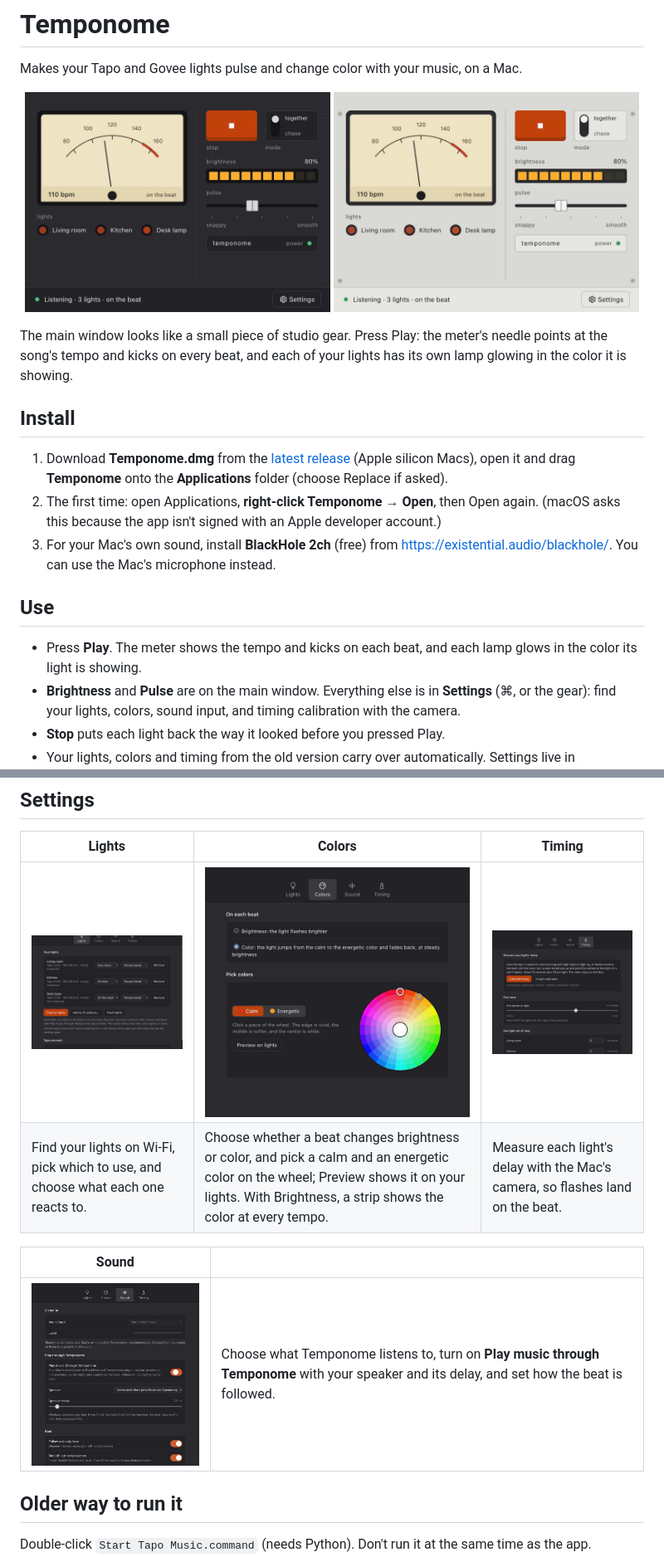
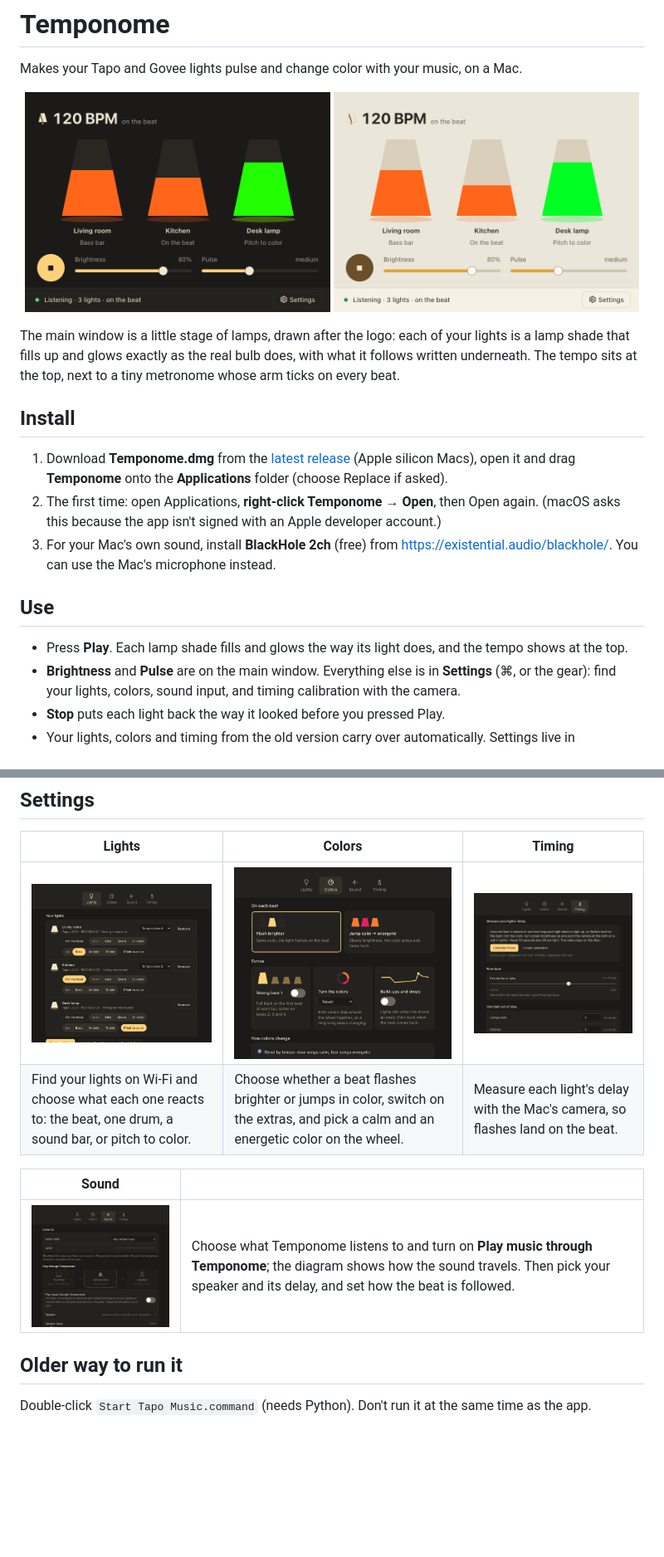
Before and after one commit to petroskon18/temponome, a Markdown page: README.md, 2 parts joined by grey strips. Shown at 83% size. GitHub-like rendering; pictures changed too: docs/screenshots/main-dark.png, docs/screenshots/main-light.png, docs/screenshots/settings-colors.png; blank space fills up the shorter version.

Commit message:
README: the new look, with new screenshots
Co-Authored-By: Claude Opus 5.5 <noreply@anthropic.com>

```diff
--- a/README.md
+++ b/README.md
@@ -8,6 +8,6 @@ Makes your Tapo and Govee lights pulse and change color with your music, on a Ma
 </p>
 
-The main window looks like a small piece of studio gear. Press Play: the meter's needle points at the song's tempo and kicks on every beat, and each of your lights has its own lamp glowing in the color it is showing.
+The main window is a little stage of lamps, drawn after the logo: each of your lights is a lamp shade that fills up and glows exactly as the real bulb does, with what it follows written underneath. The tempo sits at the top, next to a tiny metronome whose arm ticks on every beat.
 
 ## Install
 1. Download **Temponome.dmg** from the [latest release](https://github.com/petroskon18/temponome/releases/latest) (Apple silicon Macs), open it and drag **Temponome** onto the **Applications** folder (choose Replace if asked).
@@ -15,7 +15,7 @@ The main window looks like a small piece of studio gear. Press Play: the meter's
 3. For your Mac's own sound, install **BlackHole 2ch** (free) from https://existential.audio/blackhole/. You can use the Mac's microphone instead.
 
 ## Use
-- Press **Play**. The meter shows the tempo and kicks on each beat, and each lamp glows in the color its light is showing.
+- Press **Play**. Each lamp shade fills and glows the way its light does, and the tempo shows at the top.
 - **Brightness** and **Pulse** are on the main window. Everything else is in **Settings** (⌘, or the gear): find your lights, colors, sound input, and timing calibration with the camera.
 - **Stop** puts each light back the way it looked before you pressed Play.
 - Your lights, colors and timing from the old version carry over automatically. Settings live in `~/Library/Application Support/Temponome/`.
@@ -48,12 +48,12 @@ Even with it off, Temponome now keeps a steadier beat: it ignores brief jumps in
 
 | Lights | Colors | Timing |
 |---|---|---|
-| <img src="docs/screenshots/settings-lights.png" alt="Lights tab: three lights, each with what it reacts to (kick drum, hi-hats, on the beat) and its color choice, plus Find my lights"> | <img src="docs/screenshots/settings-colors.png" alt="Colors tab: On each beat set to Color, above a segmented color wheel with calm and energetic markers"> | <img src="docs/screenshots/settings-timing.png" alt="Timing tab: camera calibration and a fine-tune slider from Earlier to Later"> |
-| Find your lights on Wi-Fi, pick which to use, and choose what each one reacts to. | Choose whether a beat changes brightness or color, and pick a calm and an energetic color on the wheel; Preview shows it on your lights. With Brightness, a strip shows the color at every tempo. | Measure each light's delay with the Mac's camera, so flashes land on the beat. |
+| <img src="docs/screenshots/settings-lights.png" alt="Lights tab: three lights, each with grouped buttons for what it reacts to (On the beat, Drum, Bar, Pitch to color) and its color choice"> | <img src="docs/screenshots/settings-colors.png" alt="Colors tab: two picture buttons for what each beat changes, and three illustrated cards for the extras"> | <img src="docs/screenshots/settings-timing.png" alt="Timing tab: camera calibration and a fine-tune slider from Earlier to Later"> |
+| Find your lights on Wi-Fi and choose what each one reacts to: the beat, one drum, a sound bar, or pitch to color. | Choose whether a beat flashes brighter or jumps in color, switch on the extras, and pick a calm and an energetic color on the wheel. | Measure each light's delay with the Mac's camera, so flashes land on the beat. |
 
 | Sound |   |
 |---|---|
-| <img src="docs/screenshots/settings-sound.png" width="400" alt="Sound tab: audio input, the Play music through Temponome switch with a speaker picker and speaker delay slider, and the beat switches"> | Choose what Temponome listens to, turn on **Play music through Temponome** with your speaker and its delay, and set how the beat is followed. |
+| <img src="docs/screenshots/settings-sound.png" width="400" alt="Sound tab: audio input, then a small diagram from your Mac through Temponome to the speaker above the Play music through Temponome switch, speaker picker and speaker delay"> | Choose what Temponome listens to and turn on **Play music through Temponome**; the diagram shows how the sound travels. Then pick your speaker and its delay, and set how the beat is followed. |
 
 ## Older way to run it
 Double-click `Start Tapo Music.command` (needs Python). Don't run it at the same time as the app.
```
Also changed, not shown: other parts of README.md (+3 -3 lines), CLAUDE.md (+1 -0 lines).
